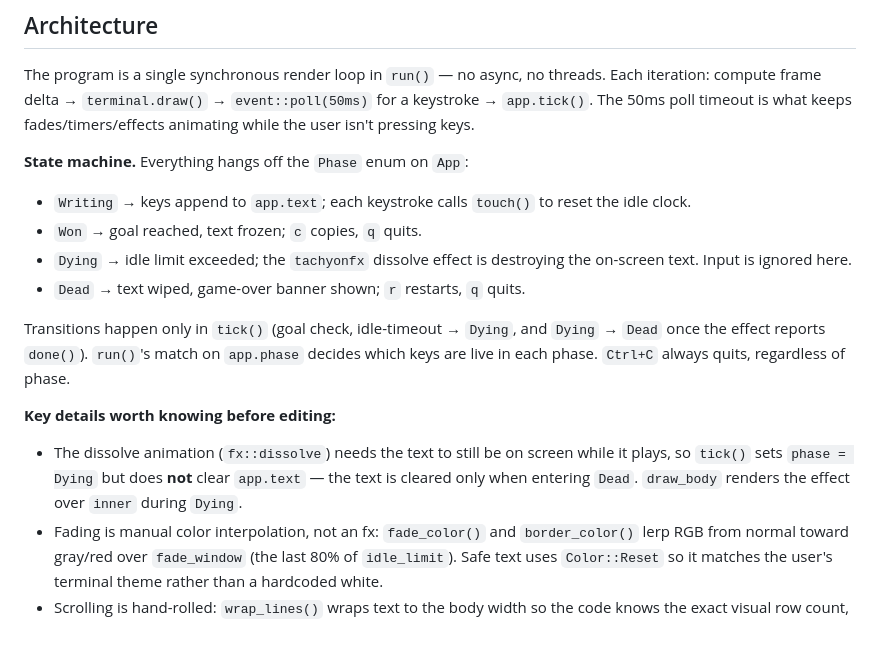
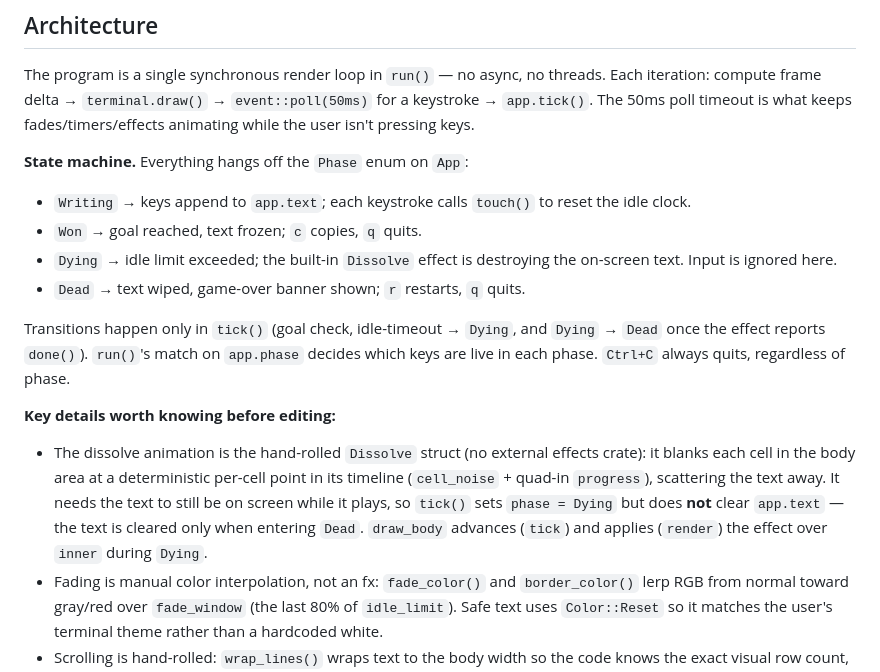
Before and after one commit to bobby-sills/danger-write, a Markdown page: CLAUDE.md, the part around the change. GitHub-like rendering; blank space fills up the shorter version.

Commit message:
docs: update CLAUDE.md for built-in dissolve effect

```diff
--- a/CLAUDE.md
+++ b/CLAUDE.md
@@ -36,7 +36,7 @@ animating while the user isn't pressing keys.
 **State machine.** Everything hangs off the `Phase` enum on `App`:
 - `Writing` → keys append to `app.text`; each keystroke calls `touch()` to reset the idle clock.
 - `Won` → goal reached, text frozen; `c` copies, `q` quits.
-- `Dying` → idle limit exceeded; the `tachyonfx` dissolve effect is destroying the on-screen text. Input is ignored here.
+- `Dying` → idle limit exceeded; the built-in `Dissolve` effect is destroying the on-screen text. Input is ignored here.
 - `Dead` → text wiped, game-over banner shown; `r` restarts, `q` quits.
 
 Transitions happen only in `tick()` (goal check, idle-timeout → `Dying`, and
@@ -44,7 +44,7 @@ Transitions happen only in `tick()` (goal check, idle-timeout → `Dying`, and
 decides which keys are live in each phase. `Ctrl+C` always quits, regardless of phase.
 
 **Key details worth knowing before editing:**
-- The dissolve animation (`fx::dissolve`) needs the text to still be on screen while it plays, so `tick()` sets `phase = Dying` but does **not** clear `app.text` — the text is cleared only when entering `Dead`. `draw_body` renders the effect over `inner` during `Dying`.
+- The dissolve animation is the hand-rolled `Dissolve` struct (no external effects crate): it blanks each cell in the body area at a deterministic per-cell point in its timeline (`cell_noise` + quad-in `progress`), scattering the text away. It needs the text to still be on screen while it plays, so `tick()` sets `phase = Dying` but does **not** clear `app.text` — the text is cleared only when entering `Dead`. `draw_body` advances (`tick`) and applies (`render`) the effect over `inner` during `Dying`.
 - Fading is manual color interpolation, not an fx: `fade_color()` and `border_color()` lerp RGB from normal toward gray/red over `fade_window` (the last 80% of `idle_limit`). Safe text uses `Color::Reset` so it matches the user's terminal theme rather than a hardcoded white.
 - Scrolling is hand-rolled: `wrap_lines()` wraps text to the body width so the code knows the exact visual row count, then `draw_body` renders only the last screenful (keeps the cursor `█` visible). Don't replace this with ratatui's built-in wrap without also fixing the scroll-to-bottom behavior.
 - Clipboard copy (`copy()` / `pipe_to_command()`) deliberately shells out to whatever CLI tool exists (`wl-copy`/`xclip`/`xsel`/`pbcopy`/`clip`) instead of using a clipboard crate — native crates drop the Linux selection when the process exits. It does not `wait()` on the child because those tools daemonize to keep serving the selection. `clip`/`clip.exe` get CRLF-normalized payloads.
```
